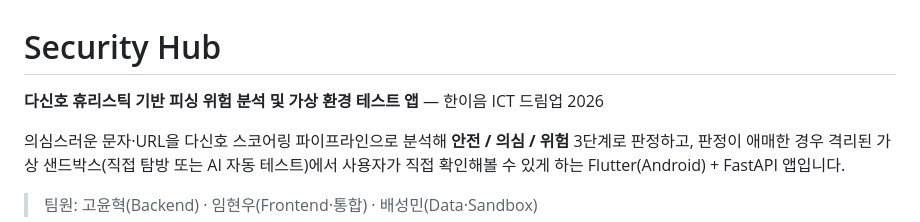
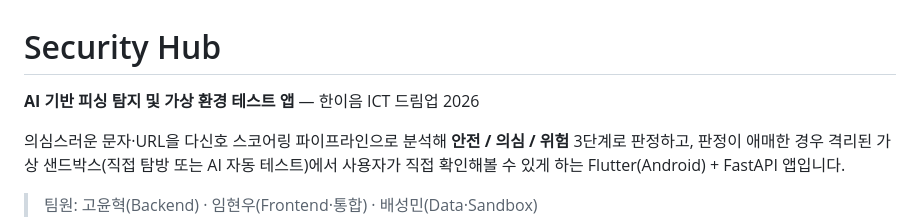
Before and after one commit to gusn9719/security_hub, a Markdown page: README.md, the part around the change. Drawn GitHub-style.

Commit message:
docs: Security Hub 공식 부제 복원

```diff
--- a/README.md
+++ b/README.md
@@ -1,6 +1,6 @@
 # Security Hub
 
-**다신호 휴리스틱 기반 피싱 위험 분석 및 가상 환경 테스트 앱** — 한이음 ICT 드림업 2026
+**AI 기반 피싱 탐지 및 가상 환경 테스트 앱** — 한이음 ICT 드림업 2026
 
 의심스러운 문자·URL을 다신호 스코어링 파이프라인으로 분석해 **안전 / 의심 / 위험** 3단계로 판정하고, 판정이 애매한 경우 격리된 가상 샌드박스(직접 탐방 또는 AI 자동 테스트)에서 사용자가 직접 확인해볼 수 있게 하는 Flutter(Android) + FastAPI 앱입니다.
 
```
